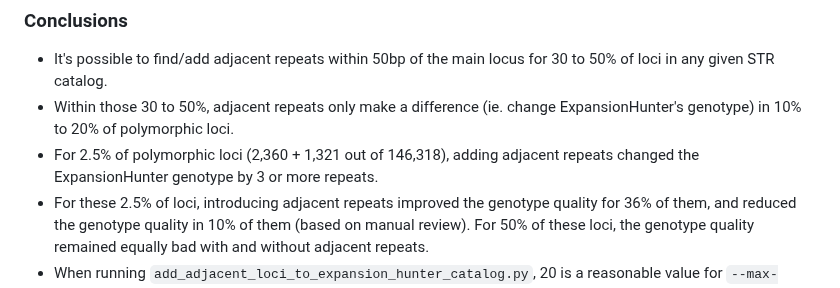
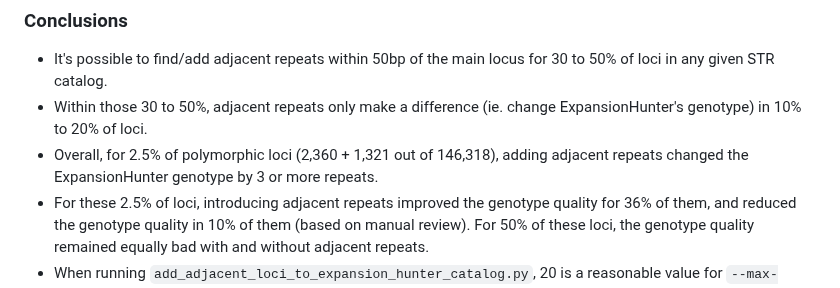
Before and after one commit to bw2/bw2.github.io, a Markdown page: 2023-07-31-adjacent-repeats-in-expansion-hunter-catalogs.md, the part around the change. Rendered like a GitHub page.

```diff
--- a/2023-07-31-adjacent-repeats-in-expansion-hunter-catalogs.md
+++ b/2023-07-31-adjacent-repeats-in-expansion-hunter-catalogs.md
@@ -199,7 +199,7 @@ The 200 REViewer images for these 100 loci can be viewed here:  [[200 REViewer i
 ### Conclusions
 
 - It's possible to find/add adjacent repeats within 50bp of the main locus for 30 to 50% of loci in any given STR catalog.
-- Within those 30 to 50%, adjacent repeats only make a difference (ie. change ExpansionHunter's genotype) in 10% to 20% of polymorphic loci.
-- For 2.5% of polymorphic loci (2,360 + 1,321 out of 146,318), adding adjacent repeats changed the ExpansionHunter genotype by 3 or more repeats.
+- Within those 30 to 50%, adjacent repeats only make a difference (ie. change ExpansionHunter's genotype) in 10% to 20% of loci.
+- Overall, for 2.5% of polymorphic loci (2,360 + 1,321 out of 146,318), adding adjacent repeats changed the ExpansionHunter genotype by 3 or more repeats.
 - For these 2.5% of loci, introducing adjacent repeats improved the genotype quality for 36% of them, and reduced the genotype quality in 10% of them (based on manual review). For 50% of these loci, the genotype quality remained equally bad with and without adjacent repeats.
 - When running `add_adjacent_loci_to_expansion_hunter_catalog.py`, 20 is a reasonable value for `--max-distance-between-adjacent-repeats`.
```
